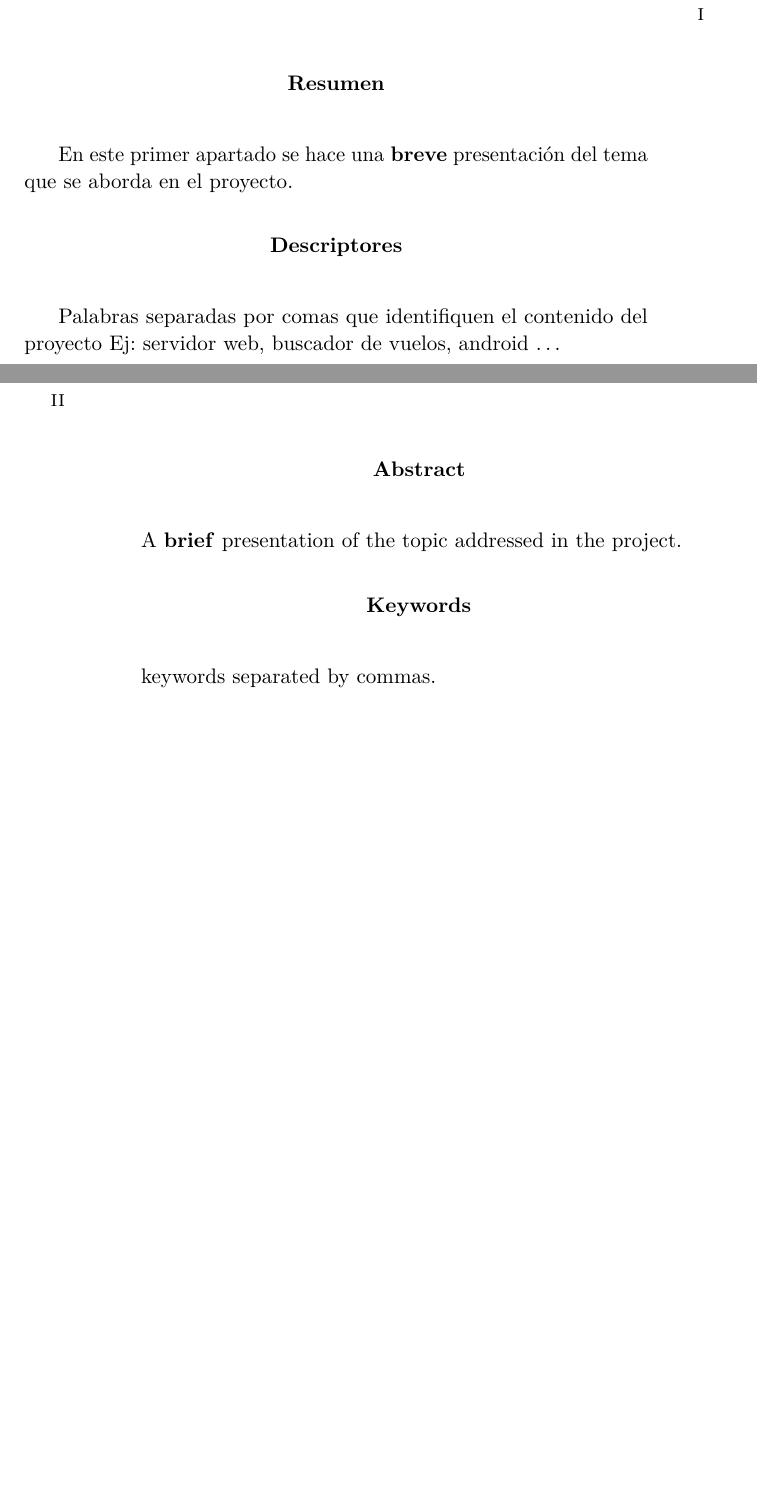
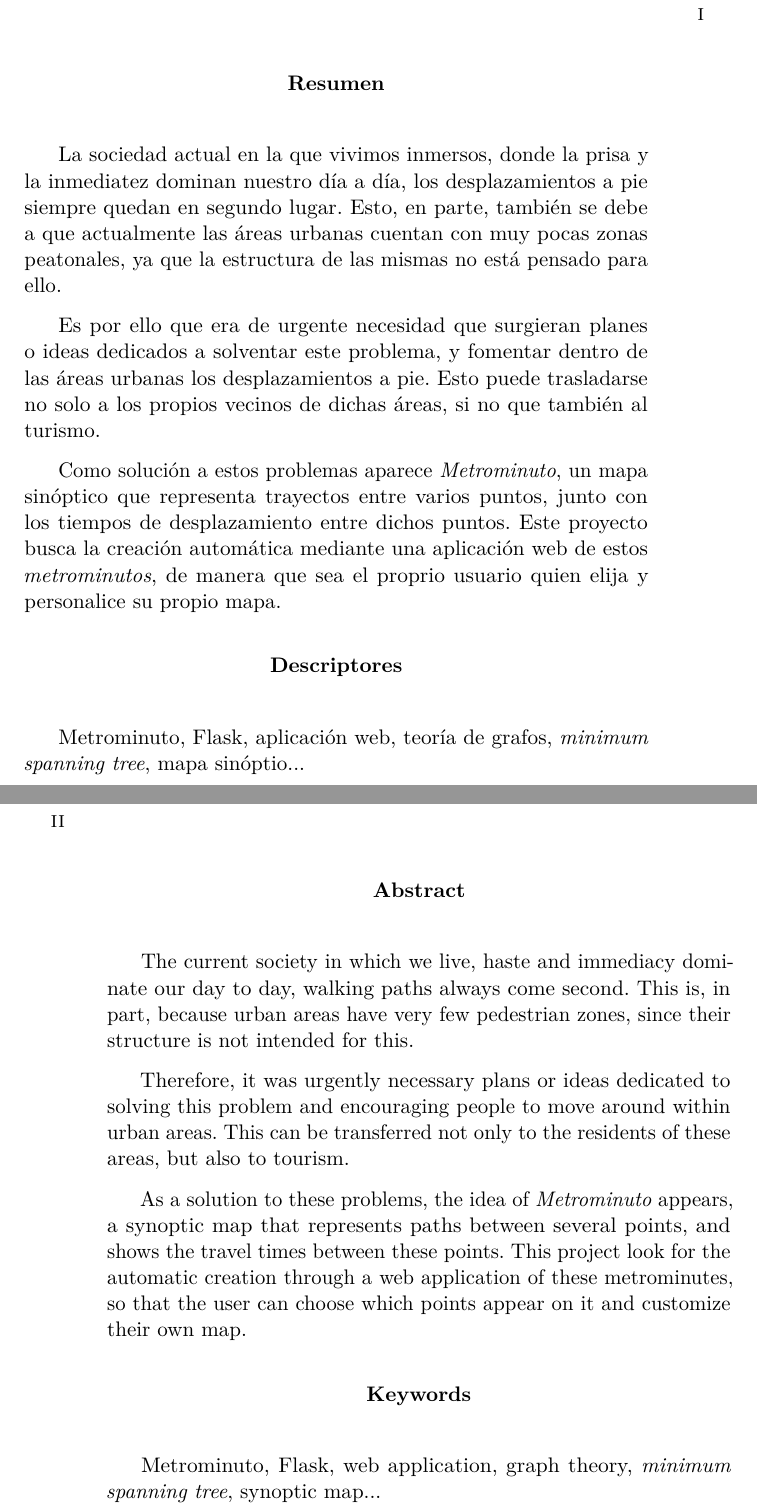
Before and after one commit to gpm0009/TFG_MetrominutoWeb, a LaTeX book (Documentacion/memoria.tex): two parts of pages 7 and 8 of 54, joined at a grey line, cut so that both start at the same text, the shorter picture padded with empty space. Compiled offline with pdfLaTeX.

Commit message:
Resumen #128
Resumen y abstract

```diff
--- a/Documentacion/memoria.tex
+++ b/Documentacion/memoria.tex
@@ -436,12 +436,20 @@ Dr. César Ignacio García Osorio
 % Abstract en castellano
 \renewcommand*\abstractname{Resumen}
 \begin{abstract}
-En este primer apartado se hace una \textbf{breve} presentación del tema que se aborda en el proyecto.
+La sociedad actual en la que vivimos inmersos, donde la prisa y la inmediatez dominan nuestro día a día, los desplazamientos a pie siempre quedan en segundo lugar. Esto, en parte, también se debe a que actualmente las áreas urbanas cuentan con muy pocas zonas peatonales, ya que la estructura de las mismas no está pensado para ello.
+
+
+
+Es por ello que era de urgente necesidad que surgieran planes o ideas dedicados a solventar este problema, y fomentar dentro de las áreas urbanas los desplazamientos a pie. Esto puede trasladarse no solo a los propios vecinos de dichas áreas, si no que también al turismo.
+
+
+Como solución a estos problemas aparece \emph{Metrominuto}, un mapa sinóptico que representa trayectos entre varios puntos, junto con los tiempos de desplazamiento entre dichos puntos. Este proyecto busca la creación automática mediante una aplicación web de estos \emph{metrominutos}, de manera que sea el proprio usuario quien elija y personalice su propio mapa.
 \end{abstract}
 
 \renewcommand*\abstractname{Descriptores}
 \begin{abstract}
-Palabras separadas por comas que identifiquen el contenido del proyecto Ej: servidor web, buscador de vuelos, android \ldots
+Metrominuto, Flask, aplicación web, teoría de grafos, \emph{minimum spanning tree}, mapa sinóptio...
+
 \end{abstract}
 
 \clearpage
@@ -449,12 +457,20 @@ Palabras separadas por comas que identifiquen el contenido del proyecto Ej: serv
 % Abstract en inglés
 \renewcommand*\abstractname{Abstract}
 \begin{abstract}
-A \textbf{brief} presentation of the topic addressed in the project.
+The current society in which we live, haste and immediacy dominate our day to day, walking paths always come second. This is, in part, because urban areas have very few pedestrian zones, since their structure is not intended for this.
+
+
+
+Therefore, it was urgently necessary plans or ideas dedicated to solving this problem and encouraging people to move around within urban areas. This can be transferred not only to the residents of these areas, but also to tourism.
+
+
+As a solution to these problems, the idea of \emph{Metrominuto} appears, a synoptic map that represents paths between several points, and shows the travel times between these points. This project look for the automatic creation through a web application of these metrominutes, so that the user can choose which points appear on it and customize their own map.
 \end{abstract}
 
 \renewcommand*\abstractname{Keywords}
 \begin{abstract}
-keywords separated by commas.
+Metrominuto, Flask, web application, graph theory, \emph{minimum spanning tree}, synoptic map...
+
 \end{abstract}
 
 \clearpage
```
